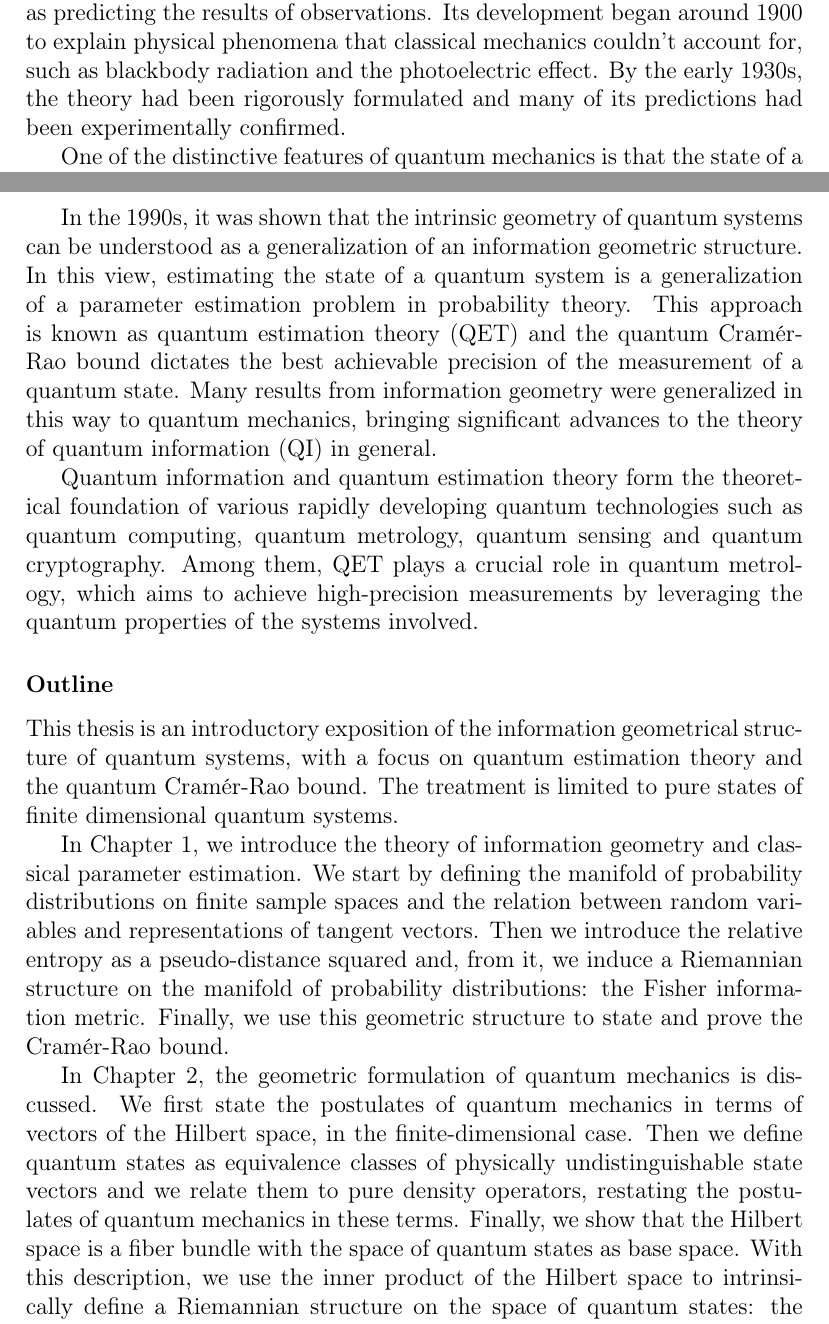
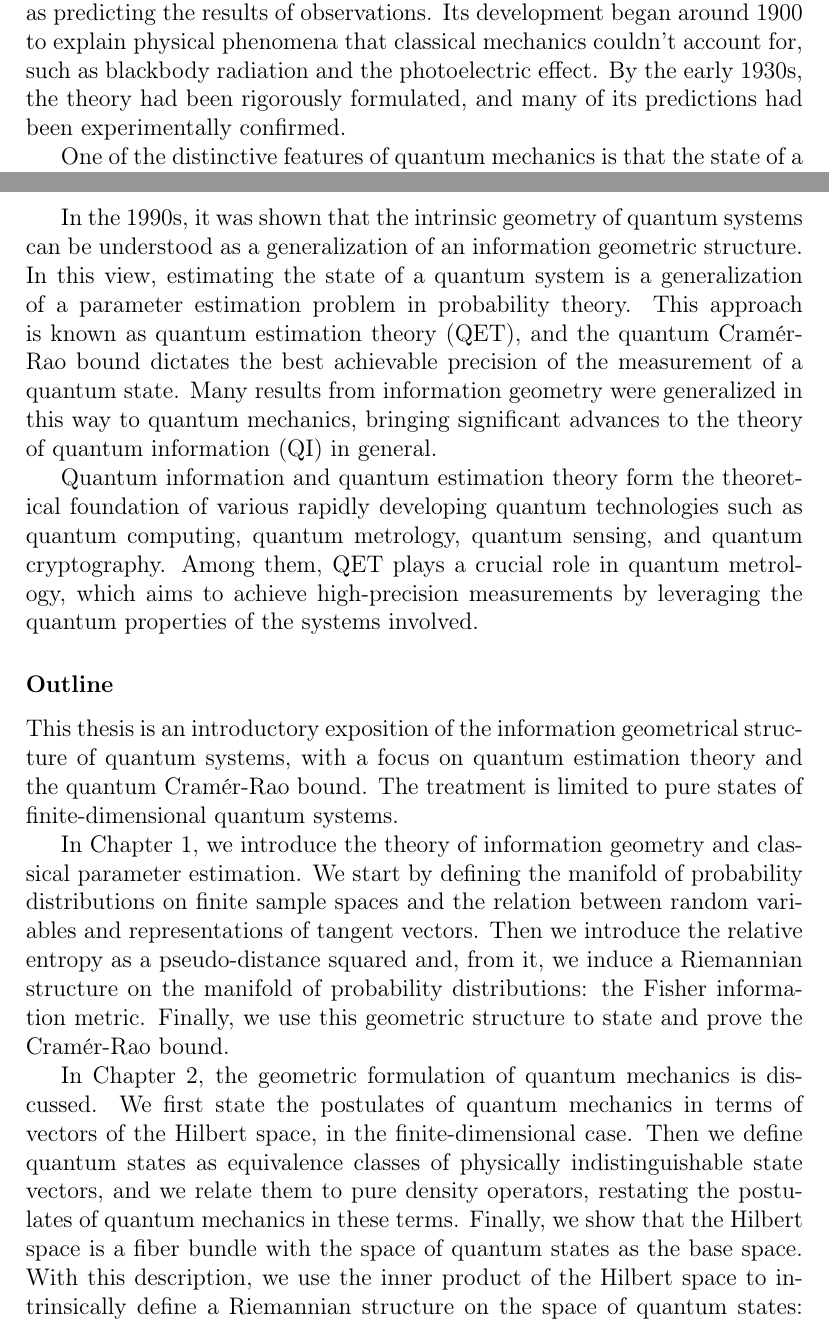
Before and after one commit to lorenzomanini/BSc-Thesis, a LaTeX thesis (quantum-estimation.tex, which reads chapters/introduction.tex): two parts of pages 3 and 4 of 52, joined at a grey line, cut so that both start at the same text. Compiled offline with pdfLaTeX.

Commit message:
punctuation

```diff
--- a/chapters/introduction.tex
+++ b/chapters/introduction.tex
@@ -1,7 +1,7 @@
 \chapter*{Introduction}
 \addcontentsline{toc}{chapter}{Introduction}
 
-Quantum mechanics is a fundamental theory that provides a mathematical framework for modeling the states and evolution of physical systems, as well as predicting the results of observations. Its development began around 1900 to explain physical phenomena that classical mechanics couldn't account for, such as blackbody radiation and the photoelectric effect. By the early 1930s, the theory had been rigorously formulated and many of its predictions had been experimentally confirmed.
+Quantum mechanics is a fundamental theory that provides a mathematical framework for modeling the states and evolution of physical systems, as well as predicting the results of observations. Its development began around 1900 to explain physical phenomena that classical mechanics couldn't account for, such as blackbody radiation and the photoelectric effect. By the early 1930s, the theory had been rigorously formulated, and many of its predictions had been experimentally confirmed.
 
 One of the distinctive features of quantum mechanics is that the state of a quantum system only determines the probabilities of measurement outcomes, not the outcomes themselves. This suggests the possibility of interpreting quantum states as a generalization of probability distributions and extending the mathematical tools of probability theory to the quantum domain. The two mathematical formalisms can be precisely connected through their geometric descriptions.
 
@@ -9,14 +9,14 @@ The geometrical approach to quantum mechanics emerged in the 1970s and has led t
 
 Information geometry, developed in the 1940s, studies probability theory from a geometric perspective. Probability distributions are represented as points in a set, and assigning coordinates to a subset is equivalent to considering a family of probability distributions with parameters. A distance between probability distributions can be defined that measures how easy it is to distinguish them based on observed outcomes. This distance endows the set with a geometric structure, which has been used to study statistical models and develop parameter estimation theory. The Cramér-Rao bound, a key result of information geometry, provides a lower bound on the efficiency of parameter estimation from measurement outcomes.
 
-In the 1990s, it was shown that the intrinsic geometry of quantum systems can be understood as a generalization of an information geometric structure. In this view, estimating the state of a quantum system is a generalization of a parameter estimation problem in probability theory. This approach is known as quantum estimation theory (QET) and the quantum Cramér-Rao bound dictates the best achievable precision of the measurement of a quantum state. Many results from information geometry were generalized in this way to quantum mechanics, bringing significant advances to the theory of quantum information (QI) in general.
+In the 1990s, it was shown that the intrinsic geometry of quantum systems can be understood as a generalization of an information geometric structure. In this view, estimating the state of a quantum system is a generalization of a parameter estimation problem in probability theory. This approach is known as quantum estimation theory (QET), and the quantum Cramér-Rao bound dictates the best achievable precision of the measurement of a quantum state. Many results from information geometry were generalized in this way to quantum mechanics, bringing significant advances to the theory of quantum information (QI) in general.
 
-Quantum information and quantum estimation theory form the theoretical foundation of various rapidly developing quantum technologies such as quantum computing, quantum metrology, quantum sensing and quantum cryptography. Among them, QET plays a crucial role in quantum metrology, which aims to achieve high-precision measurements by leveraging the quantum properties of the systems involved.
+Quantum information and quantum estimation theory form the theoretical foundation of various rapidly developing quantum technologies such as quantum computing, quantum metrology, quantum sensing, and quantum cryptography. Among them, QET plays a crucial role in quantum metrology, which aims to achieve high-precision measurements by leveraging the quantum properties of the systems involved.
 
 \subsubsection*{Outline}
-This thesis is an introductory exposition of the information geometrical structure of quantum systems, with a focus on quantum estimation theory and the quantum Cramér-Rao bound. The treatment is limited to pure states of finite dimensional quantum systems.
+This thesis is an introductory exposition of the information geometrical structure of quantum systems, with a focus on quantum estimation theory and the quantum Cramér-Rao bound. The treatment is limited to pure states of finite-dimensional quantum systems.
 
 In \Cref{part:prob}, we introduce the theory of information geometry and classical parameter estimation. We start by defining the manifold of probability distributions on finite sample spaces and the relation between random variables and representations of tangent vectors. Then we introduce the relative entropy as a pseudo-distance squared and, from it, we induce a Riemannian structure on the manifold of probability distributions: the Fisher information metric. Finally, we use this geometric structure to state and prove the Cramér-Rao bound.
 
-In \Cref{part:quant}, the geometric formulation of quantum mechanics is discussed. We first state the postulates of quantum mechanics in terms of vectors of the Hilbert space, in the finite-dimensional case. Then we define quantum states as equivalence classes of physically undistinguishable state vectors and we relate them to pure density operators, restating the postulates of quantum mechanics in these terms. Finally, we show that the Hilbert space is a fiber bundle with the space of quantum states as base space. With this description, we use the inner product of the Hilbert space to intrinsically define a Riemannian structure on the space of quantum states: the Fubini-Study metric.
+In \Cref{part:quant}, the geometric formulation of quantum mechanics is discussed. We first state the postulates of quantum mechanics in terms of vectors of the Hilbert space, in the finite-dimensional case. Then we define quantum states as equivalence classes of physically indistinguishable state vectors, and we relate them to pure density operators, restating the postulates of quantum mechanics in these terms. Finally, we show that the Hilbert space is a fiber bundle with the space of quantum states as the base space. With this description, we use the inner product of the Hilbert space to intrinsically define a Riemannian structure on the space of quantum states: the Fubini-Study metric.
 
```
Also changed, not shown: chapters/introduction.tex (2 more changed lines).
